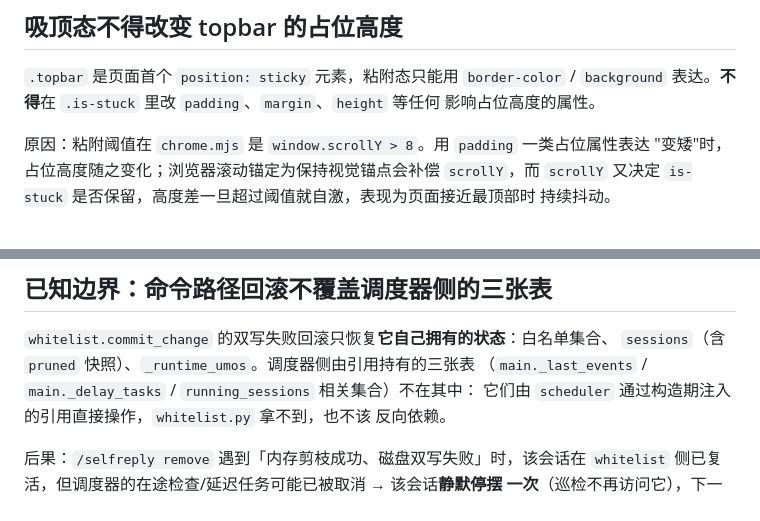
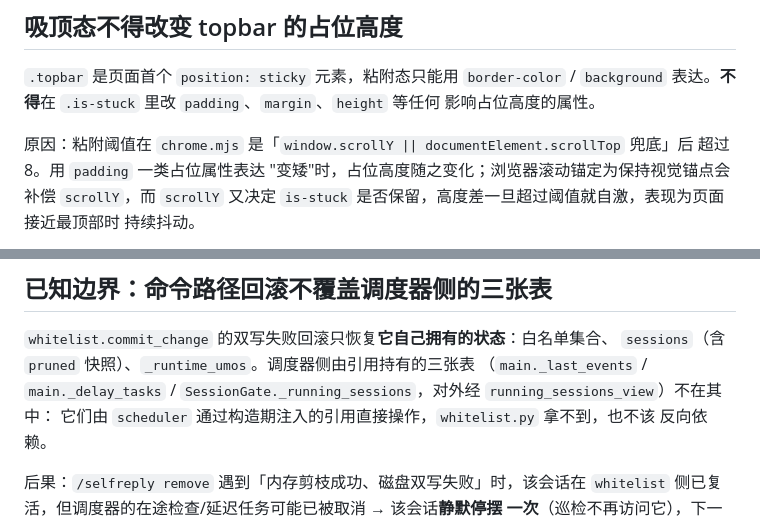
Before and after one commit to chengzhi-c/astrbot_plugin_self_initiated_reply, a Markdown page: docs/DECISIONS.md, 2 parts joined by grey strips. Drawn GitHub-style.

```diff
--- a/docs/DECISIONS.md
+++ b/docs/DECISIONS.md
@@ -260,7 +260,8 @@ teardown 之后落盘的偏好会在下次启动被读回，用户看到「已
 `background` 表达。**不得**在 `.is-stuck` 里改 `padding`、`margin`、`height` 等任何
 影响占位高度的属性。
 
-原因：粘附阈值在 `chrome.mjs` 是 `window.scrollY > 8`。用 `padding` 一类占位属性表达
+原因：粘附阈值在 `chrome.mjs` 是「`window.scrollY || documentElement.scrollTop` 兜底」后
+超过 8。用 `padding` 一类占位属性表达
 "变矮"时，占位高度随之变化；浏览器滚动锚定为保持视觉锚点会补偿 `scrollY`，而
 `scrollY` 又决定 `is-stuck` 是否保留，高度差一旦超过阈值就自激，表现为页面接近最顶部时
 持续抖动。
@@ -321,7 +322,8 @@ KB 级估算（`sys.getsizeof` 深度求和）不写成文档也不补公式测
 
 `whitelist.commit_change` 的双写失败回滚只恢复**它自己拥有的状态**：白名单集合、
 `sessions`（含 `pruned` 快照）、`_runtime_umos`。调度器侧由引用持有的三张表
-（`main._last_events` / `main._delay_tasks` / `running_sessions` 相关集合）不在其中：
+（`main._last_events` / `main._delay_tasks` / `SessionGate._running_sessions`，对外经
+`running_sessions_view`）不在其中：
 它们由 `scheduler` 通过构造期注入的引用直接操作，`whitelist.py` 拿不到，也不该
 反向依赖。
 
```
Also changed, not shown: CHANGELOG.md (+5 -0 lines).
